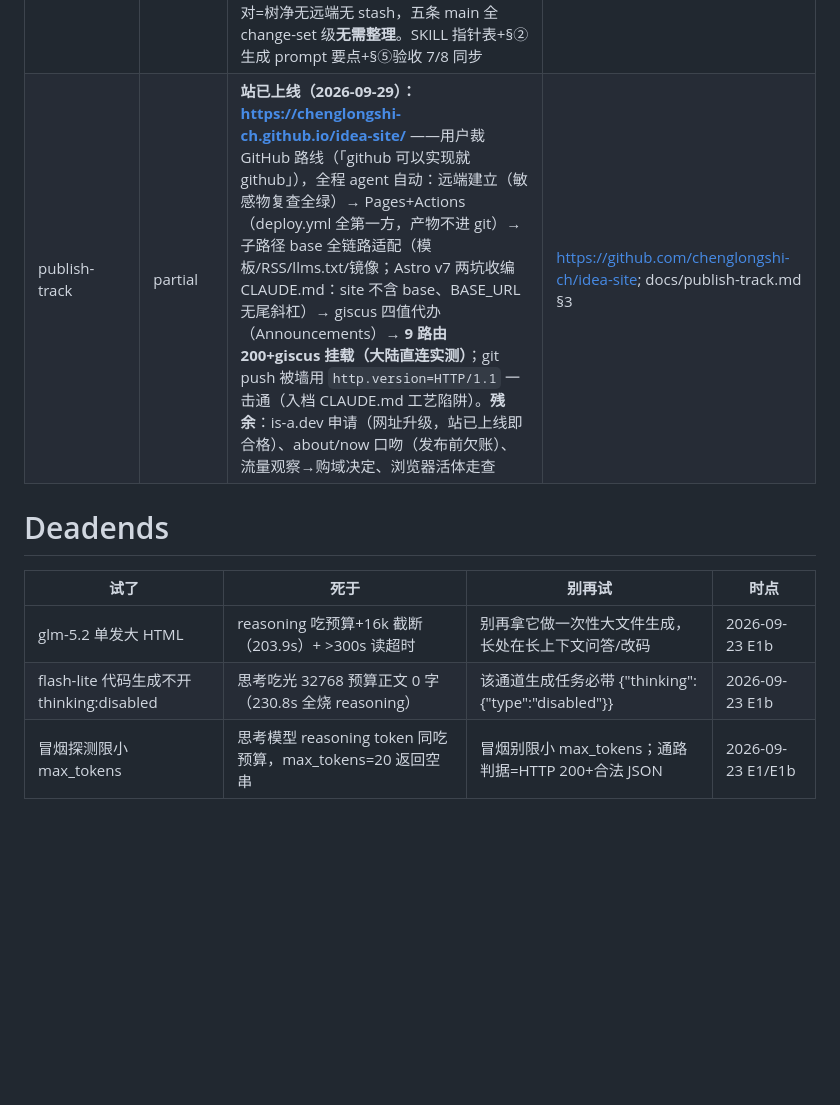
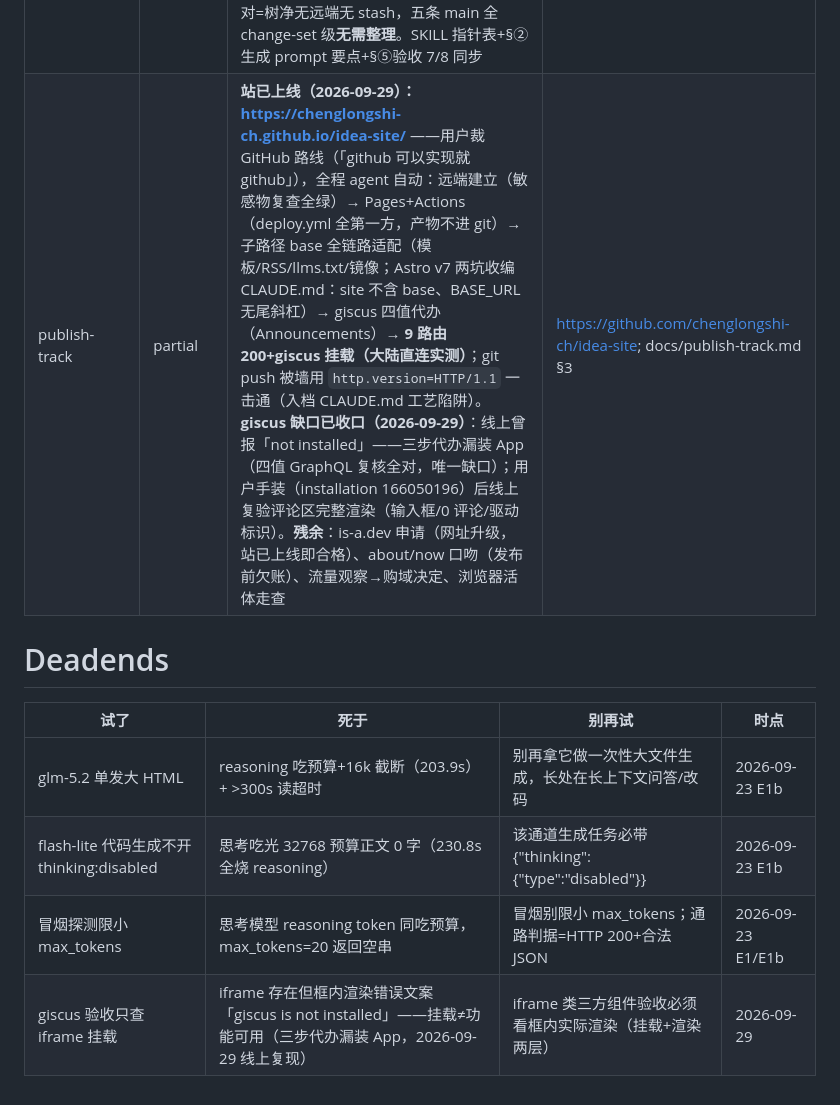
Before and after one commit to chenglongshi-ch/idea-site, a Markdown page: STATUS.md, the part around the change. GitHub-like rendering; blank space fills up the shorter version.

Commit message:
chore: giscus App 安装缺口收口——线上「not installed」诊断（四值复核全对，唯一缺口=App 未装）+ 用户手装后线上复验恢复 + Deadends 落「iframe 挂载≠功能可用」验收教训 [build]
Co-Authored-By: Claude Code <noreply@anthropic.com>

```diff
--- a/STATUS.md
+++ b/STATUS.md
@@ -21,7 +21,7 @@
 | content-reality | standing | **两想法=流程测试件（用户 2026-09-28 明示，非展示内容）**，真实内容就位后清。**方向纠偏（同日用户原话）：目标是建站不是建想法**——里程碑=站侧能力与发布就绪（发布基建/about-now 文案/站能力补全），想法上架=机会性事件非前置（手册摘标窗照旧但不挡站侧）；编号/giscus 归发布轨道。**终态明示（2026-09-29 用户原话「之后需要的不是一个本地项目，是一个域名项目」）**：发布轨道=下一里程碑方向；上线三件=托管+域名+DNS（推荐起步=国际免费档 Cloudflare Pages 类，国内备案路线留待流量验证后裁）；上线前账=git 远端（现无）/astro site 字段（现缺）/giscus 三步/占位文案×3；分工=用户注册账号+购域，其余 agent 全包 | .claude/premise-audit.md 2026-09-28 方向纠偏段 |
 | numbering-giscus | done | **站能力两件落地（2026-09-28 用户裁「需要这两个功能」）**：①编号系统启用——存量 git mv ×4 迁移 0001/0002（src 零硬编码纯动态路由），lineage slug 同步+post_edits 簿记+changelog 簿记，协议 §5 升 **v0.4**（000N- 前缀站侧分配，一经挂站不改含编号），spec v1.4/SKILL/CLAUDE/design-spec 同步；②giscus 站侧确认就绪（config.ts 四字段驱动、未配置渲染占位——V2 落码零改动）——~~待用户三步~~ **三步已由 agent 于 2026-09-29 代办完毕**（用户授权「自行创建」+GCM 存储凭据：API 建 public 仓 chenglongshi-ch/idea-site[Discussions 已开]→GraphQL 直取四值→config.ts 落地→build 绿+giscus 挂载验证） | src/config.ts; docs/demo-protocol.md §5 |
 | demo-layout | done | **布局治理两件+commit 核对（2026-09-28 用户三裁，run 20260928T210642-57c3）**：①协议升 **v0.5**——§2 加内容组织条款（集合型内容 ≥10/多类别须索引视图，纯线性随机流不过验收；探索型须收集进度/索引入口）+血统外显条款（demo 页内自显生成方式行与 lineage 同源，存量不追溯；落位裁=协议条款非站侧渲染）；起因=用户「每个 demo 都是长的没导航」体感，实机归因：demo 本体被 §2 锁 600px 单屏，「长」在详情页（桌面 2.3/移动 2.8 屏）+demo 内容无索引（语录 18 条只能随机抽、星座 8 个只能自己找）两层。②详情页 **E1 锚点导航翻案落地**（裁决 #1「不做」推翻：页头 4 链接零 JS+scroll-margin 补偿 sticky 页头；实机跳转落点/移动端单行/build 绿×1，100670c）。③commit 核对=树净无远端无 stash，五条 main 全 change-set 级**无需整理**。SKILL 指针表+§②生成 prompt 要点+§⑤验收 7/8 同步 | docs/demo-protocol.md §2; src/pages/ideas/[slug].astro; docs/design-spec-site.md ① E1 行 |
-| publish-track | partial | **站已上线（2026-09-29）：https://chenglongshi-ch.github.io/idea-site/** ——用户裁 GitHub 路线（「github 可以实现就 github」），全程 agent 自动：远端建立（敏感物复查全绿）→ Pages+Actions（deploy.yml 全第一方，产物不进 git）→ 子路径 base 全链路适配（模板/RSS/llms.txt/镜像；Astro v7 两坑收编 CLAUDE.md：site 不含 base、BASE_URL 无尾斜杠）→ giscus 四值代办（Announcements）→ **9 路由 200+giscus 挂载（大陆直连实测）**；git push 被墙用 `http.version=HTTP/1.1` 一击通（入档 CLAUDE.md 工艺陷阱）。**残余**：is-a.dev 申请（网址升级，站已上线即合格）、about/now 口吻（发布前欠账）、流量观察→购域决定、浏览器活体走查 | https://github.com/chenglongshi-ch/idea-site; docs/publish-track.md §3 |
+| publish-track | partial | **站已上线（2026-09-29）：https://chenglongshi-ch.github.io/idea-site/** ——用户裁 GitHub 路线（「github 可以实现就 github」），全程 agent 自动：远端建立（敏感物复查全绿）→ Pages+Actions（deploy.yml 全第一方，产物不进 git）→ 子路径 base 全链路适配（模板/RSS/llms.txt/镜像；Astro v7 两坑收编 CLAUDE.md：site 不含 base、BASE_URL 无尾斜杠）→ giscus 四值代办（Announcements）→ **9 路由 200+giscus 挂载（大陆直连实测）**；git push 被墙用 `http.version=HTTP/1.1` 一击通（入档 CLAUDE.md 工艺陷阱）。**giscus 缺口已收口（2026-09-29）**：线上曾报「not installed」——三步代办漏装 App（四值 GraphQL 复核全对，唯一缺口）；用户手装（installation 166050196）后线上复验评论区完整渲染（输入框/0 评论/驱动标识）。**残余**：is-a.dev 申请（网址升级，站已上线即合格）、about/now 口吻（发布前欠账）、流量观察→购域决定、浏览器活体走查 | https://github.com/chenglongshi-ch/idea-site; docs/publish-track.md §3 |
 
 # Deadends
 
@@ -30,3 +30,4 @@
 | glm-5.2 单发大 HTML | reasoning 吃预算+16k 截断（203.9s）+ >300s 读超时 | 别再拿它做一次性大文件生成，长处在长上下文问答/改码 | 2026-09-23 E1b |
 | flash-lite 代码生成不开 thinking:disabled | 思考吃光 32768 预算正文 0 字（230.8s 全烧 reasoning） | 该通道生成任务必带 {"thinking":{"type":"disabled"}} | 2026-09-23 E1b |
 | 冒烟探测限小 max_tokens | 思考模型 reasoning token 同吃预算，max_tokens=20 返回空串 | 冒烟别限小 max_tokens；通路判据=HTTP 200+合法 JSON | 2026-09-23 E1/E1b |
+| giscus 验收只查 iframe 挂载 | iframe 存在但框内渲染错误文案「giscus is not installed」——挂载≠功能可用（三步代办漏装 App，2026-09-29 线上复现） | iframe 类三方组件验收必须看框内实际渲染（挂载+渲染两层） | 2026-09-29 |
```
